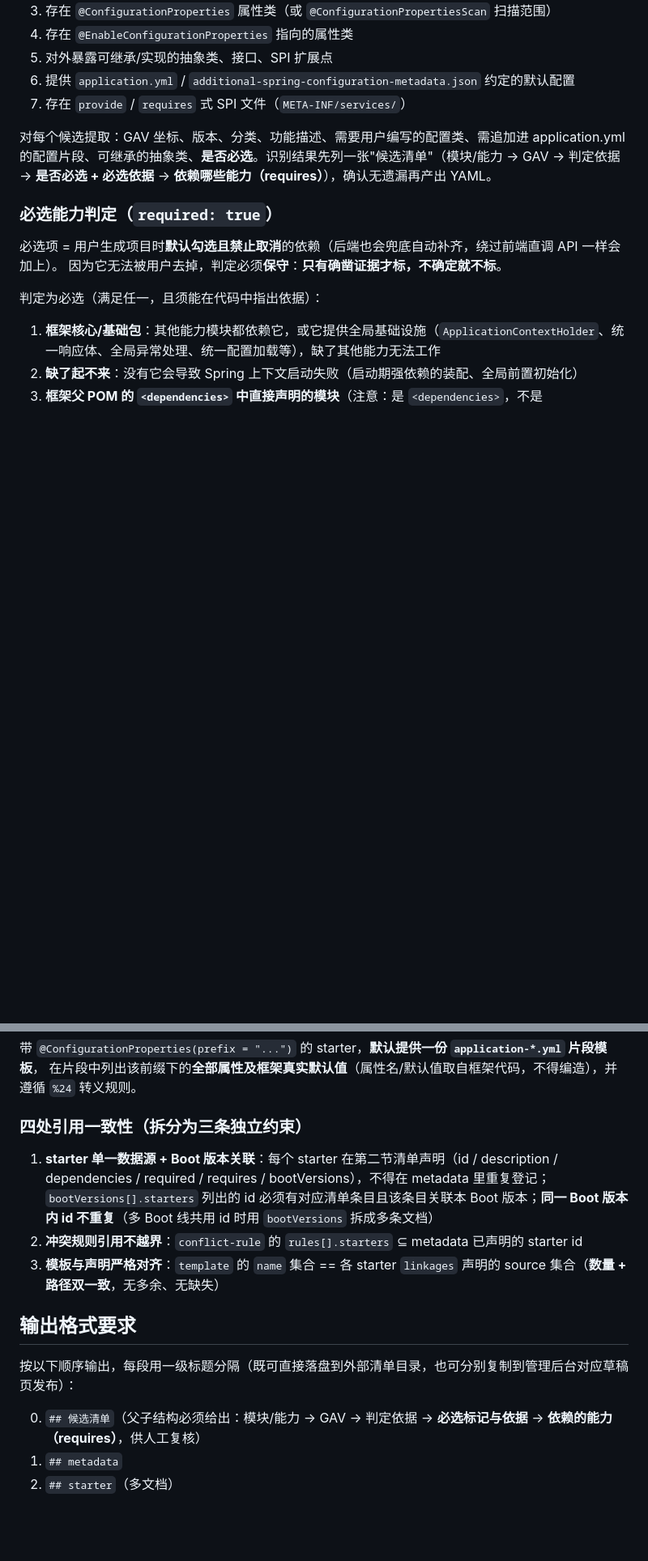
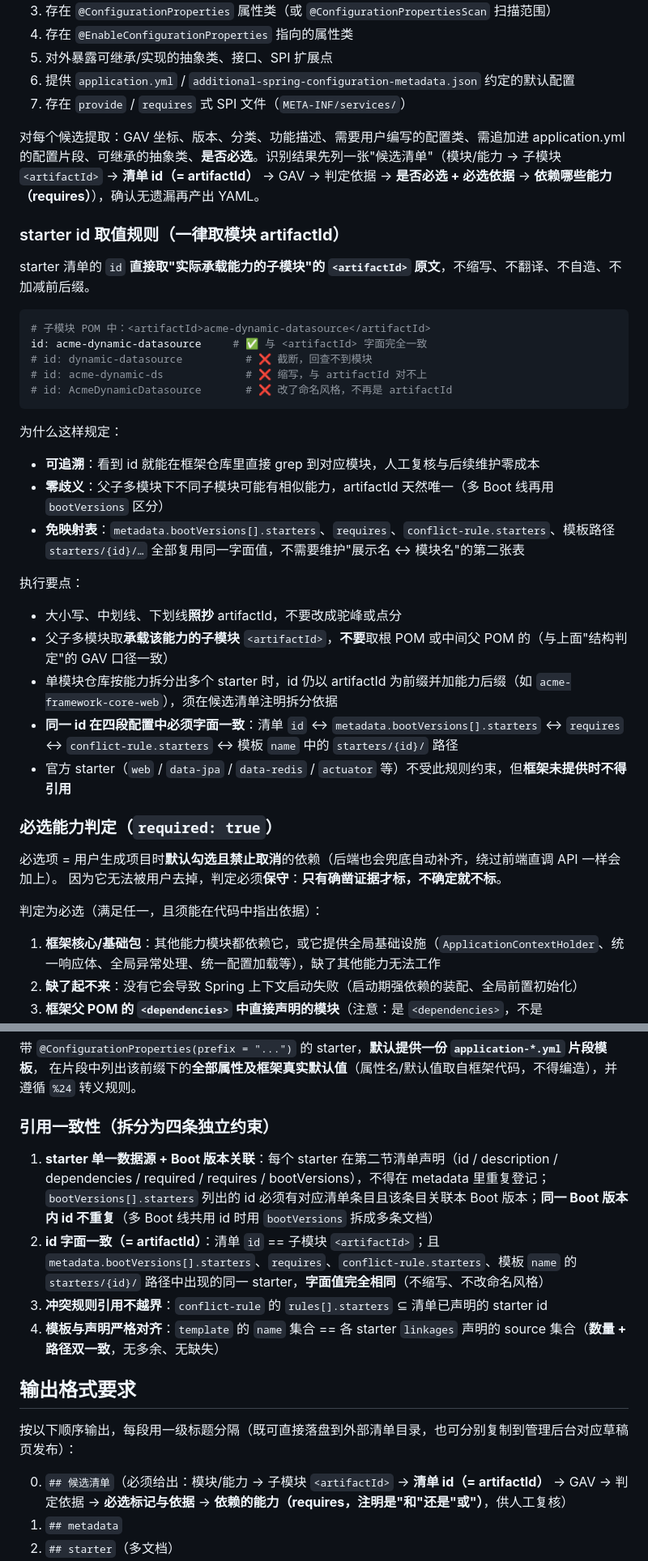
Before and after one commit to wymix-tech/project-initializer, a Markdown page: docs/guide/ai-prompt-for-framework.md, 2 parts joined by grey strips. Shown at 81% size. Drawn GitHub-style; blank space fills up the shorter version.

````diff
--- a/docs/guide/ai-prompt-for-framework.md
+++ b/docs/guide/ai-prompt-for-framework.md
@@ -32,7 +32,33 @@
 6. 提供 `application.yml` / `additional-spring-configuration-metadata.json` 约定的默认配置
 7. 存在 `provide` / `requires` 式 SPI 文件（`META-INF/services/`）
 
-对每个候选提取：GAV 坐标、版本、分类、功能描述、需要用户编写的配置类、需追加进 application.yml 的配置片段、可继承的抽象类、**是否必选**。识别结果先列一张"候选清单"（模块/能力 → GAV → 判定依据 → **是否必选 + 必选依据** → **依赖哪些能力（requires）**），确认无遗漏再产出 YAML。
+对每个候选提取：GAV 坐标、版本、分类、功能描述、需要用户编写的配置类、需追加进 application.yml 的配置片段、可继承的抽象类、**是否必选**。识别结果先列一张"候选清单"（模块/能力 → 子模块 `<artifactId>` → **清单 id（= artifactId）** → GAV → 判定依据 → **是否必选 + 必选依据** → **依赖哪些能力（requires）**），确认无遗漏再产出 YAML。
+
+### starter id 取值规则（**一律取模块 artifactId**）
+
+starter 清单的 `id` **直接取"实际承载能力的子模块"的 `<artifactId>` 原文**，不缩写、不翻译、不自造、不加减前后缀。
+
+```yaml
+# 子模块 POM 中：<artifactId>acme-dynamic-datasource</artifactId>
+id: acme-dynamic-datasource     # ✅ 与 <artifactId> 字面完全一致
+# id: dynamic-datasource          # ❌ 截断，回查不到模块
+# id: acme-dynamic-ds             # ❌ 缩写，与 artifactId 对不上
+# id: AcmeDynamicDatasource       # ❌ 改了命名风格，不再是 artifactId
+```
+
+为什么这样规定：
+
+- **可追溯**：看到 id 就能在框架仓库里直接 grep 到对应模块，人工复核与后续维护零成本
+- **零歧义**：父子多模块下不同子模块可能有相似能力，artifactId 天然唯一（多 Boot 线再用 `bootVersions` 区分）
+- **免映射表**：`metadata.bootVersions[].starters`、`requires`、`conflict-rule.starters`、模板路径 `starters/{id}/…` 全部复用同一字面值，不需要维护"展示名 ↔ 模块名"的第二张表
+
+执行要点：
+
+- 大小写、中划线、下划线**照抄** artifactId，不要改成驼峰或点分
+- 父子多模块取**承载该能力的子模块** `<artifactId>`，**不要**取根 POM 或中间父 POM 的（与上面"结构判定"的 GAV 口径一致）
+- 单模块仓库按能力拆分出多个 starter 时，id 仍以 artifactId 为前缀并加能力后缀（如 `acme-framework-core-web`），须在候选清单注明拆分依据
+- **同一 id 在四段配置中必须字面一致**：清单 `id` ↔ `metadata.bootVersions[].starters` ↔ `requires` ↔ `conflict-rule.starters` ↔ 模板 `name` 中的 `starters/{id}/` 路径
+- 官方 starter（`web` / `data-jpa` / `data-redis` / `actuator` 等）不受此规则约束，但**框架未提供时不得引用**
 
 ### 必选能力判定（`required: true`）
 
@@ -272,17 +304,18 @@ content: |
 带 `@ConfigurationProperties(prefix = "...")` 的 starter，**默认提供一份 `application-*.yml` 片段模板**，
 在片段中列出该前缀下的**全部属性及框架真实默认值**（属性名/默认值取自框架代码，不得编造），并遵循 `%24` 转义规则。
 
-### 四处引用一致性（拆分为三条独立约束）
+### 引用一致性（拆分为四条独立约束）
 
 1. **starter 单一数据源 + Boot 版本关联**：每个 starter 在第二节清单声明（id / description / dependencies / required / requires / bootVersions），不得在 metadata 里重复登记；`bootVersions[].starters` 列出的 id 必须有对应清单条目且该条目关联本 Boot 版本；**同一 Boot 版本内 id 不重复**（多 Boot 线共用 id 时用 `bootVersions` 拆成多条文档）
-2. **冲突规则引用不越界**：`conflict-rule` 的 `rules[].starters` ⊆ metadata 已声明的 starter id
-3. **模板与声明严格对齐**：`template` 的 `name` 集合 == 各 starter `linkages` 声明的 source 集合（**数量 + 路径双一致**，无多余、无缺失）
+2. **id 字面一致（= artifactId）**：清单 `id` == 子模块 `<artifactId>`；且 `metadata.bootVersions[].starters`、`requires`、`conflict-rule.starters`、模板 `name` 的 `starters/{id}/` 路径中出现的同一 starter，**字面值完全相同**（不缩写、不改命名风格）
+3. **冲突规则引用不越界**：`conflict-rule` 的 `rules[].starters` ⊆ 清单已声明的 starter id
+4. **模板与声明严格对齐**：`template` 的 `name` 集合 == 各 starter `linkages` 声明的 source 集合（**数量 + 路径双一致**，无多余、无缺失）
 
 ## 输出格式要求
 
 按以下顺序输出，每段用一级标题分隔（既可直接落盘到外部清单目录，也可分别复制到管理后台对应草稿页发布）：
 
-0. `## 候选清单`（父子结构必须给出：模块/能力 → GAV → 判定依据 → **必选标记与依据** → **依赖的能力（requires）**，供人工复核）
+0. `## 候选清单`（必须给出：模块/能力 → 子模块 `<artifactId>` → **清单 id（= artifactId）** → GAV → 判定依据 → **必选标记与依据** → **依赖的能力（requires，注明是"和"还是"或"）**，供人工复核）
 1. `## metadata`
 2. `## starter`（多文档）
 3. `## conflict-rule`
````
Also changed, not shown: other parts of docs/guide/ai-prompt-for-framework.md (+36 -27 lines).
